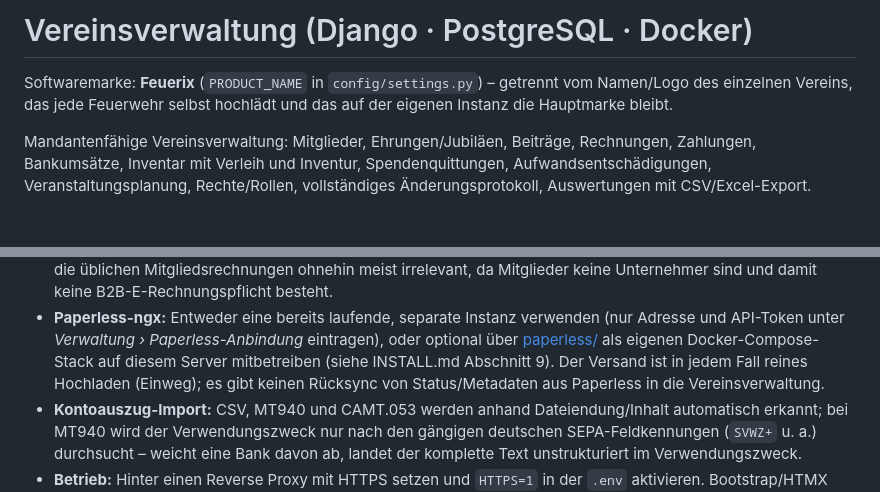
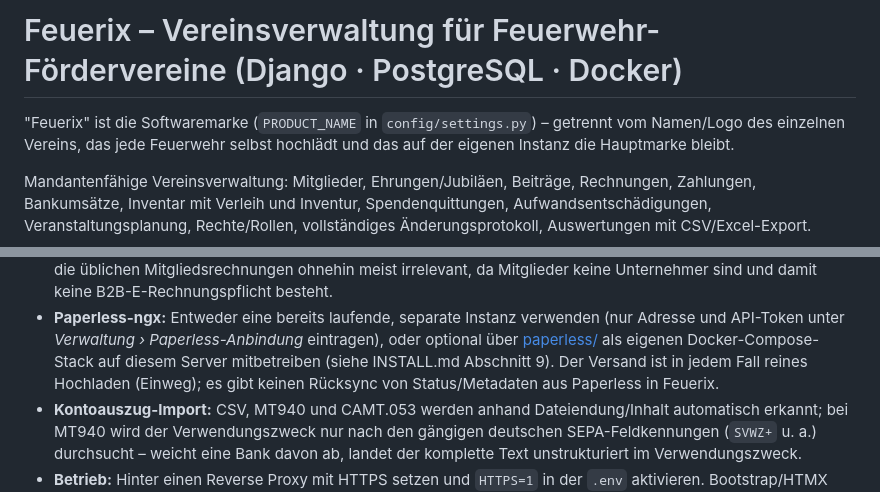
Before and after one commit to ricten/Feuerix, a Markdown page: README.md, 2 parts joined by grey strips. Drawn GitHub-style; blank space fills up the shorter version.

```diff
--- a/README.md
+++ b/README.md
@@ -1,6 +1,6 @@
-# Vereinsverwaltung (Django · PostgreSQL · Docker)
+# Feuerix – Vereinsverwaltung für Feuerwehr-Fördervereine (Django · PostgreSQL · Docker)
 
-Softwaremarke: **Feuerix** (`PRODUCT_NAME` in `config/settings.py`) – getrennt vom Namen/Logo des einzelnen
+"Feuerix" ist die Softwaremarke (`PRODUCT_NAME` in `config/settings.py`) – getrennt vom Namen/Logo des einzelnen
 Vereins, das jede Feuerwehr selbst hochlädt und das auf der eigenen Instanz die Hauptmarke bleibt.
 
 Mandantenfähige Vereinsverwaltung: Mitglieder, Ehrungen/Jubiläen, Beiträge, Rechnungen, Zahlungen, Bankumsätze,
@@ -108,8 +108,7 @@ CDN, DSGVO-freundlich); nahezu jeder Button bekommt anhand seines Labels automat
 * **Paperless-ngx:** Entweder eine bereits laufende, separate Instanz verwenden (nur Adresse und API-Token unter
   *Verwaltung › Paperless-Anbindung* eintragen), oder optional über [paperless/](paperless/) als eigenen
   Docker-Compose-Stack auf diesem Server mitbetreiben (siehe INSTALL.md Abschnitt 9). Der Versand ist in jedem
-  Fall reines Hochladen (Einweg); es gibt keinen Rücksync von Status/Metadaten aus Paperless in die
-  Vereinsverwaltung.
+  Fall reines Hochladen (Einweg); es gibt keinen Rücksync von Status/Metadaten aus Paperless in Feuerix.
 * **Kontoauszug-Import:** CSV, MT940 und CAMT.053 werden anhand Dateiendung/Inhalt automatisch erkannt; bei MT940
   wird der Verwendungszweck nur nach den gängigen deutschen SEPA-Feldkennungen (`SVWZ+` u. a.) durchsucht – weicht
   eine Bank davon ab, landet der komplette Text unstrukturiert im Verwendungszweck.
```
Also changed, not shown: INSTALL.md (+26 -26 lines), docs/HANDBUCH.md (+6 -6 lines).
